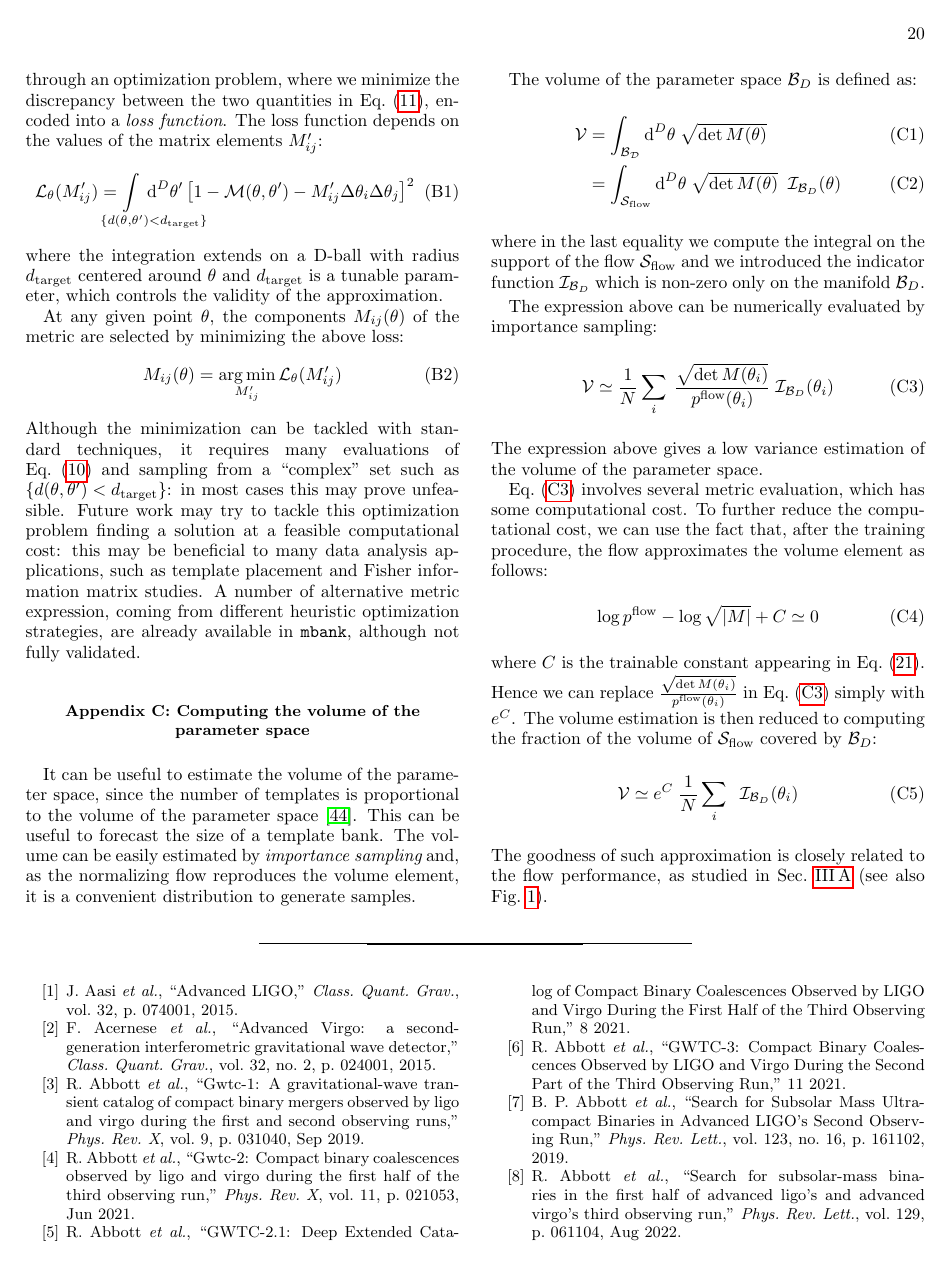
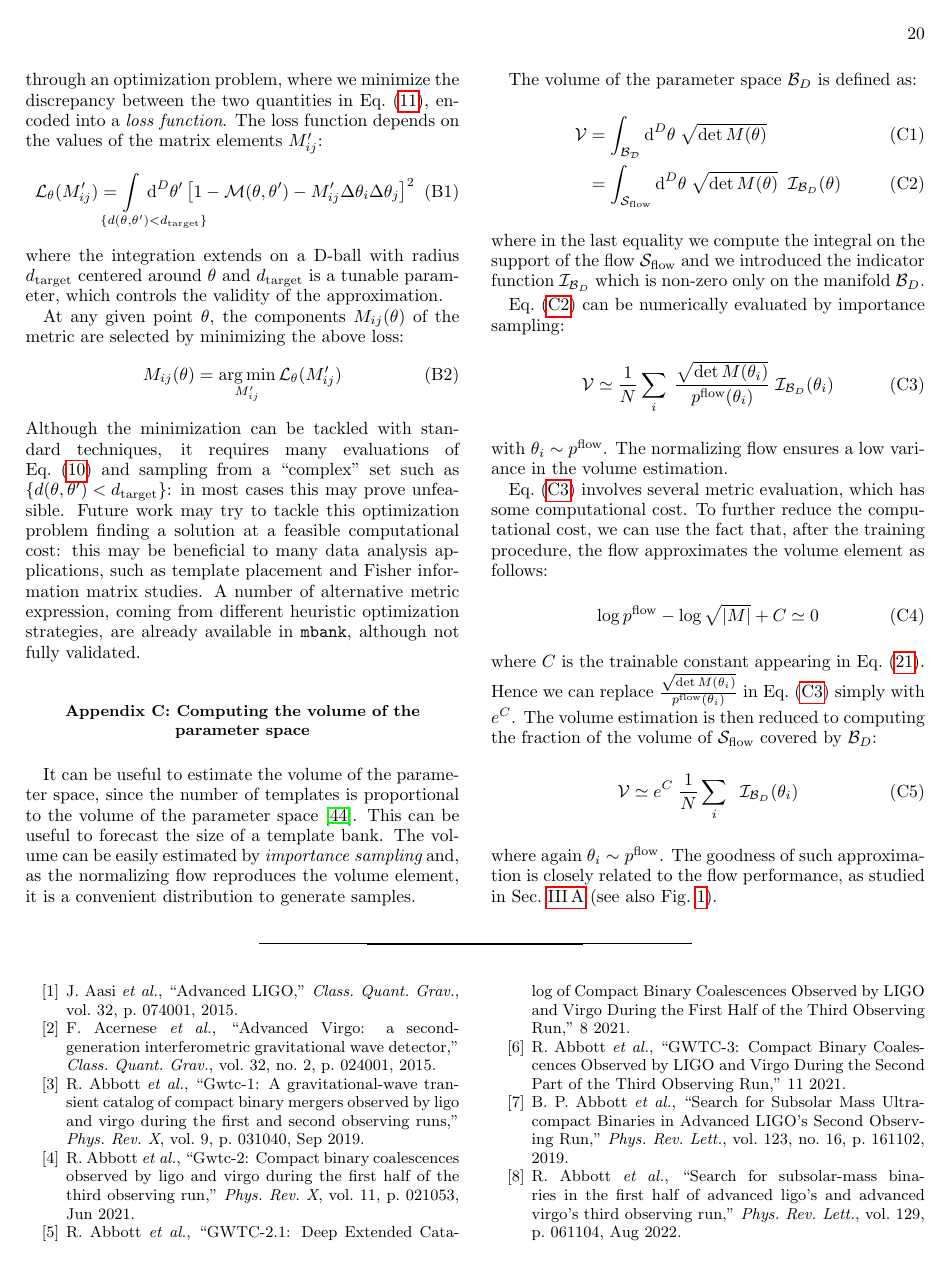
Before and after one commit to stefanoschmidt1995/mbank, a LaTeX paper (paper/tex/mbank.tex): page 20 of 26. Compiled offline with pdfLaTeX.

Commit message:
Fix in the appendix

```diff
--- a/paper/tex/mbank.tex
+++ b/paper/tex/mbank.tex
@@ -1098,17 +1098,17 @@ The volume can be easily estimated by {\it importance sampling} and, as the norm
 The volume of the parameter space $\mathcal{B}_D$ is defined as:
 \begin{align}
 	\mathcal{V} & = \int_\mathcal{\mathcal{B}_D} \dvol{\theta}{D} \; \sqrt{\det M(\theta)} \\
-				& = \int_\mathcal{\mathcal{S}_\text{flow}} \dvol{\theta}{D} \; \sqrt{\det M(\theta)} \;\; \mathcal{I}_{\mathcal{B}_D}(\theta)
+				& = \int_\mathcal{\mathcal{S}_\text{flow}} \dvol{\theta}{D} \; \sqrt{\det M(\theta)} \;\; \mathcal{I}_{\mathcal{B}_D}(\theta) \label{eq:volume_indicator_function}
 \end{align}
 where in the last equality we compute the integral on the support of the flow $\mathcal{S}_\text{flow}$ and we introduced the indicator function $\mathcal{I}_{\mathcal{B}_D}$ which is non-zero only on the manifold $\mathcal{B}_D$.
 
-The expression above can be numerically evaluated by importance sampling:
+Eq.~\eqref{eq:volume_indicator_function} can be numerically evaluated by importance sampling:
 %
 \begin{align}\label{eq:vol_IS}
 	\mathcal{V} \simeq \frac{1}{N} \sum_i \; \frac{\sqrt{\det M(\theta_i)}}{p^\text{flow}(\theta_i)} \; \mathcal{I}_{\mathcal{B}_D}(\theta_i)
 \end{align}
-%
-The expression above gives a low variance estimation of the volume of the parameter space.
+with  $\theta_i \sim p^\text{flow}$.
+The normalizing flow ensures a low variance in the volume estimation.
 
 
 Eq.~\eqref{eq:vol_IS} involves several metric evaluation, which has some computational cost.
@@ -1122,6 +1122,7 @@ The volume estimation is then reduced to computing the fraction of the volume of
 \begin{equation}
 	\mathcal{V} \simeq e^C \; \frac{1}{N}  \sum_i \; \; \mathcal{I}_{\mathcal{B}_D}(\theta_i)
 \end{equation}
+where again $\theta_i \sim p^\text{flow}$.
 The goodness of such approximation is closely related to the flow performance, as studied in Sec.~\ref{sec:flow_validation} (see also Fig.~\ref{fig:flow_validation}).
 
 \begin{figure*}
```
